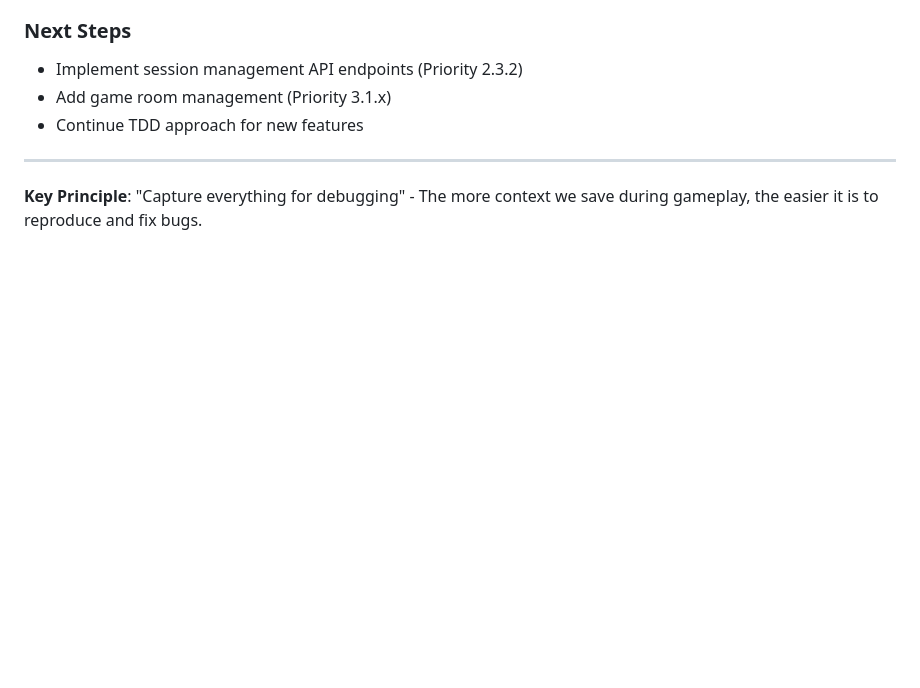
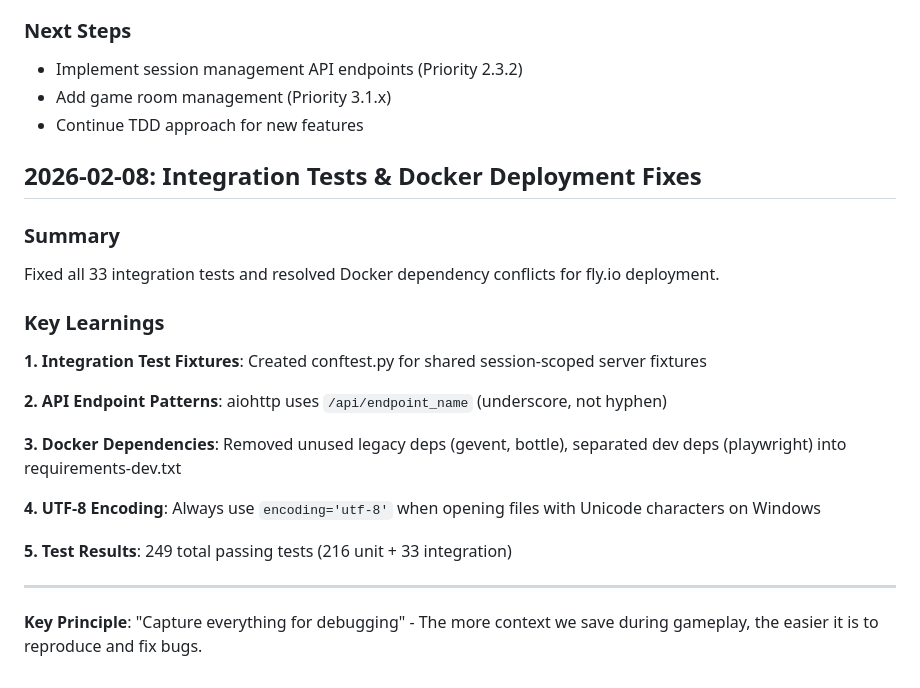
Before and after one commit to yksi7417/signal_server, a Markdown page: LEARNINGS.md, the part around the change. Rendered like a GitHub page; blank space fills up the shorter version.

Commit message:
Update LEARNINGS.md with integration test and Docker fixes
- Integration test fixture patterns
- API endpoint naming conventions
- Docker dependency resolution
- UTF-8 encoding requirements
- Test coverage summary

Co-Authored-By: Claude Sonnet 4.5 <noreply@anthropic.com>

```diff
--- a/LEARNINGS.md
+++ b/LEARNINGS.md
@@ -202,6 +202,23 @@ log = ActionLog.load("file.parquet")  # Returns loaded instance
 - Add game room management (Priority 3.1.x)
 - Continue TDD approach for new features
 
+## 2026-02-08: Integration Tests & Docker Deployment Fixes
+
+### Summary
+Fixed all 33 integration tests and resolved Docker dependency conflicts for fly.io deployment.
+
+### Key Learnings
+
+**1. Integration Test Fixtures**: Created conftest.py for shared session-scoped server fixtures
+
+**2. API Endpoint Patterns**: aiohttp uses `/api/endpoint_name` (underscore, not hyphen)
+
+**3. Docker Dependencies**: Removed unused legacy deps (gevent, bottle), separated dev deps (playwright) into requirements-dev.txt
+
+**4. UTF-8 Encoding**: Always use `encoding='utf-8'` when opening files with Unicode characters on Windows
+
+**5. Test Results**: 249 total passing tests (216 unit + 33 integration)
+
 ---
 
 **Key Principle**: "Capture everything for debugging" - The more context we save during gameplay, the easier it is to reproduce and fix bugs.
```
